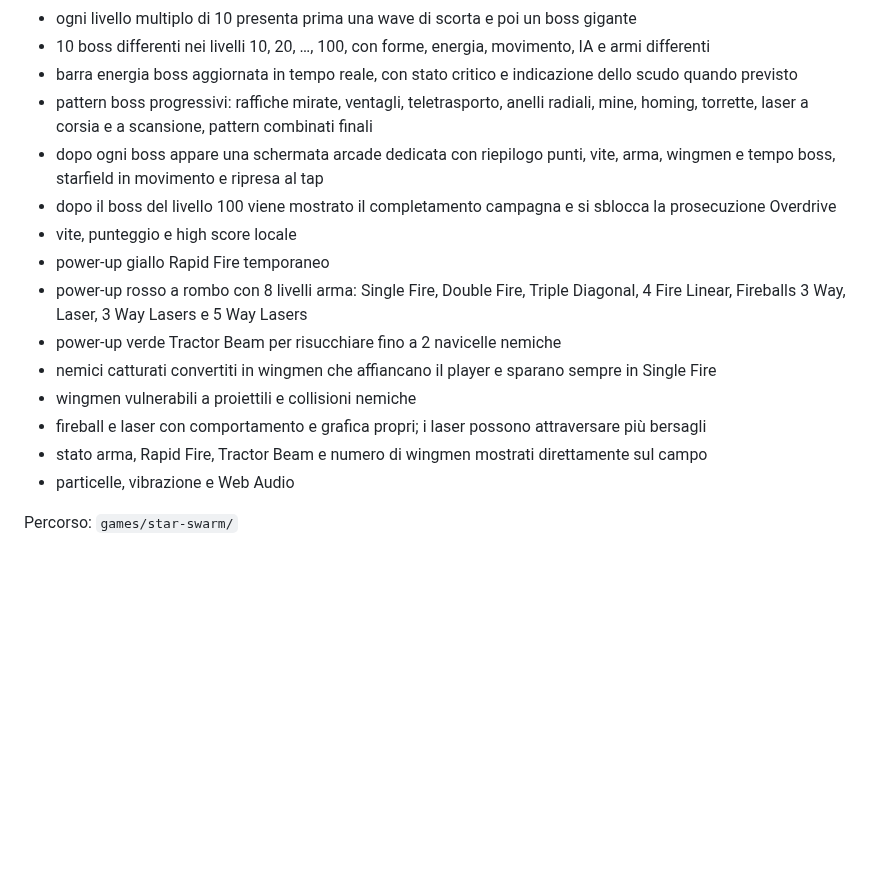
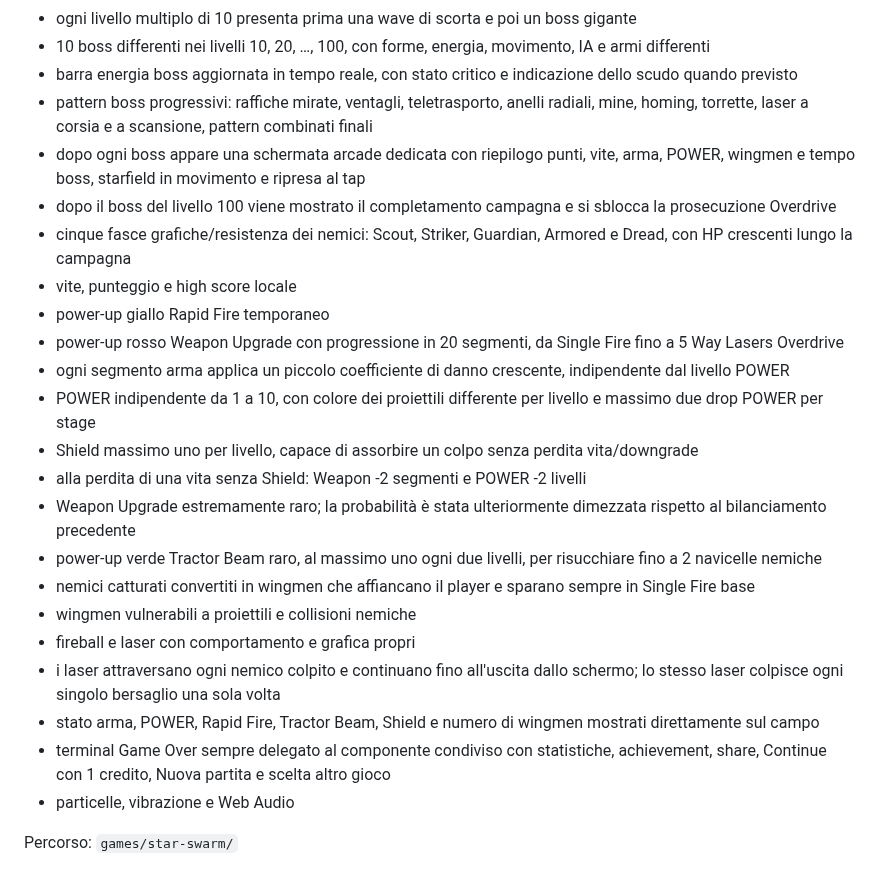
Before and after one commit to Frapo78/RetroWebGames, a Markdown page: README.md, the part around one of its changes. Rendered like a GitHub page; blank space fills up the shorter version.

```diff
--- a/README.md
+++ b/README.md
@@ -16,16 +16,24 @@ Space shooter originale ispirato al genere dei classici fixed shooter arcade.
 - 10 boss differenti nei livelli 10, 20, …, 100, con forme, energia, movimento, IA e armi differenti
 - barra energia boss aggiornata in tempo reale, con stato critico e indicazione dello scudo quando previsto
 - pattern boss progressivi: raffiche mirate, ventagli, teletrasporto, anelli radiali, mine, homing, torrette, laser a corsia e a scansione, pattern combinati finali
-- dopo ogni boss appare una schermata arcade dedicata con riepilogo punti, vite, arma, wingmen e tempo boss, starfield in movimento e ripresa al tap
+- dopo ogni boss appare una schermata arcade dedicata con riepilogo punti, vite, arma, POWER, wingmen e tempo boss, starfield in movimento e ripresa al tap
 - dopo il boss del livello 100 viene mostrato il completamento campagna e si sblocca la prosecuzione Overdrive
+- cinque fasce grafiche/resistenza dei nemici: Scout, Striker, Guardian, Armored e Dread, con HP crescenti lungo la campagna
 - vite, punteggio e high score locale
 - power-up giallo Rapid Fire temporaneo
-- power-up rosso a rombo con 8 livelli arma: Single Fire, Double Fire, Triple Diagonal, 4 Fire Linear, Fireballs 3 Way, Laser, 3 Way Lasers e 5 Way Lasers
-- power-up verde Tractor Beam per risucchiare fino a 2 navicelle nemiche
-- nemici catturati convertiti in wingmen che affiancano il player e sparano sempre in Single Fire
+- power-up rosso Weapon Upgrade con progressione in 20 segmenti, da Single Fire fino a 5 Way Lasers Overdrive
+- ogni segmento arma applica un piccolo coefficiente di danno crescente, indipendente dal livello POWER
+- POWER indipendente da 1 a 10, con colore dei proiettili differente per livello e massimo due drop POWER per stage
+- Shield massimo uno per livello, capace di assorbire un colpo senza perdita vita/downgrade
+- alla perdita di una vita senza Shield: Weapon -2 segmenti e POWER -2 livelli
+- Weapon Upgrade estremamente raro; la probabilità è stata ulteriormente dimezzata rispetto al bilanciamento precedente
+- power-up verde Tractor Beam raro, al massimo uno ogni due livelli, per risucchiare fino a 2 navicelle nemiche
+- nemici catturati convertiti in wingmen che affiancano il player e sparano sempre in Single Fire base
 - wingmen vulnerabili a proiettili e collisioni nemiche
-- fireball e laser con comportamento e grafica propri; i laser possono attraversare più bersagli
-- stato arma, Rapid Fire, Tractor Beam e numero di wingmen mostrati direttamente sul campo
+- fireball e laser con comportamento e grafica propri
+- i laser attraversano ogni nemico colpito e continuano fino all'uscita dallo schermo; lo stesso laser colpisce ogni singolo bersaglio una sola volta
+- stato arma, POWER, Rapid Fire, Tractor Beam, Shield e numero di wingmen mostrati direttamente sul campo
+- terminal Game Over sempre delegato al componente condiviso con statistiche, achievement, share, Continue con 1 credito, Nuova partita e scelta altro gioco
 - particelle, vibrazione e Web Audio
 
 Percorso: `games/star-swarm/`
```
Also changed, not shown: other parts of README.md (+27 -0 lines).
